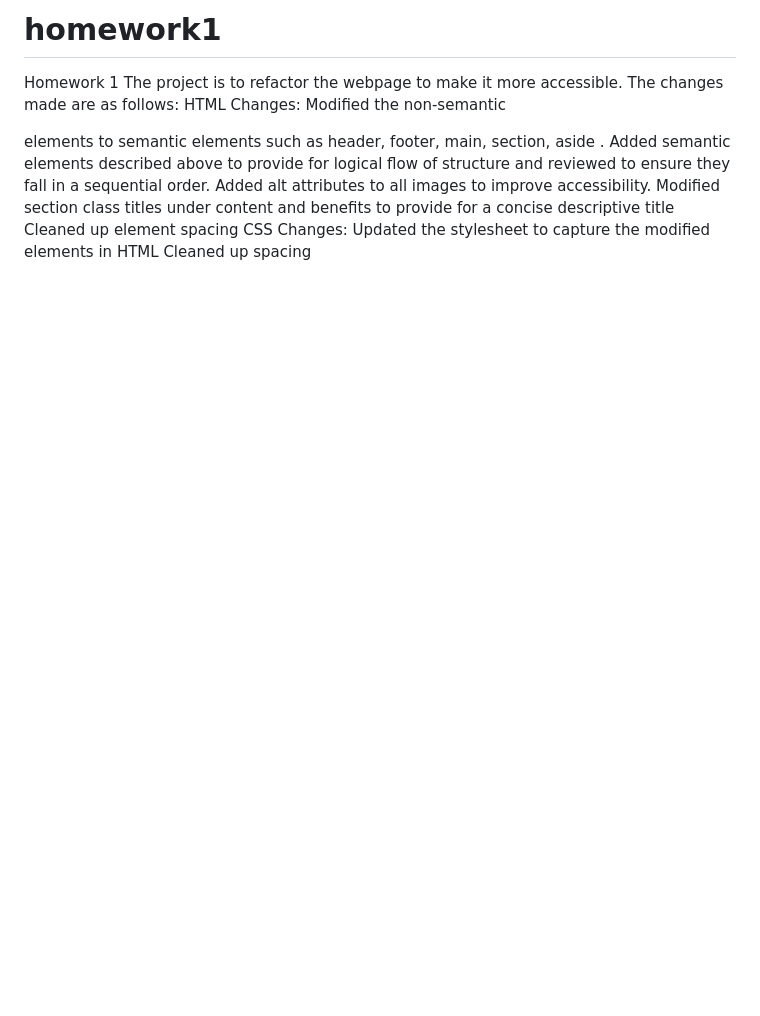
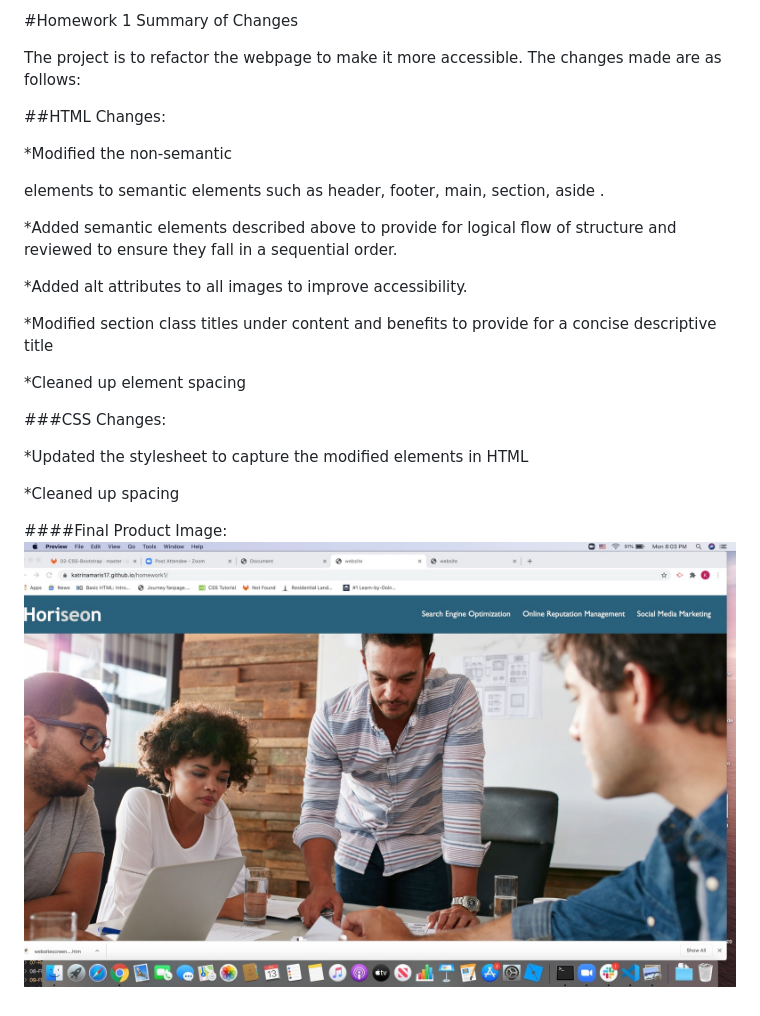
Before and after one commit to katrinamaris17/homework1, a Markdown page: README.md, the part around the change. GitHub-like rendering; pictures changed too: assets/images/websitescreenshot.png (added); blank space fills up the shorter version.

Commit message:
Updated readme format, added screenshot

```diff
--- a/README.md
+++ b/README.md
@@ -1,12 +1,24 @@
-# homework1
-Homework 1
+#Homework 1 Summary of Changes
+
 The project is to refactor the webpage to make it more accessible. The changes made are as follows:
-HTML Changes:
-Modified the non-semantic <div> elements to semantic elements such as header, footer, main, section, aside .
-Added semantic elements described above to provide for logical flow of structure and reviewed to ensure they fall in a sequential order.
-Added alt attributes to all images to improve accessibility.
-Modified section class titles under content and benefits to provide for a concise descriptive title
-Cleaned up element spacing
-CSS Changes:
-Updated the stylesheet to capture the modified elements in HTML
-Cleaned up spacing
+
+##HTML Changes:
+
+*Modified the non-semantic <div> elements to semantic elements such as header,  footer, main, section, aside .
+
+*Added semantic elements described above to provide for logical flow of structure and reviewed to ensure they fall in a sequential order.
+
+*Added alt attributes to all images to improve accessibility.
+
+*Modified section class titles under content and benefits to provide for a concise descriptive title
+
+*Cleaned up element spacing
+
+###CSS Changes:
+
+*Updated the stylesheet to capture the modified elements in HTML
+
+*Cleaned up spacing
+
+####Final Product Image:
+![Final Product](./assets/images/websitescreenshot.png)
```
Also changed, not shown: 2 other files.
